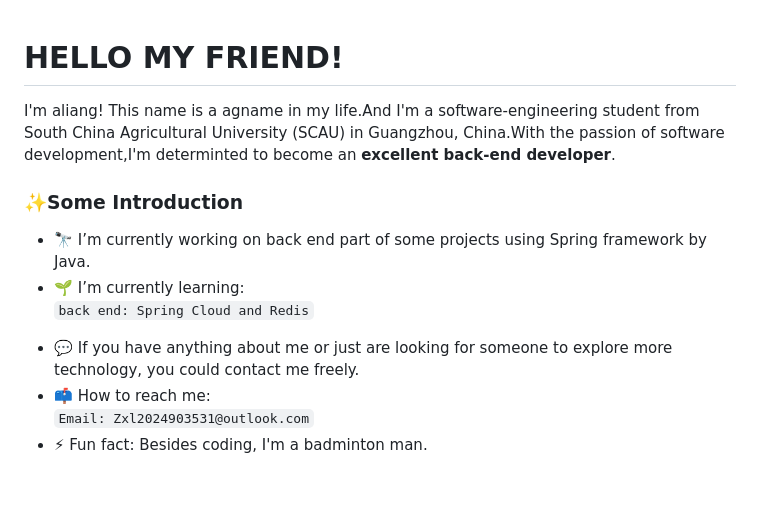
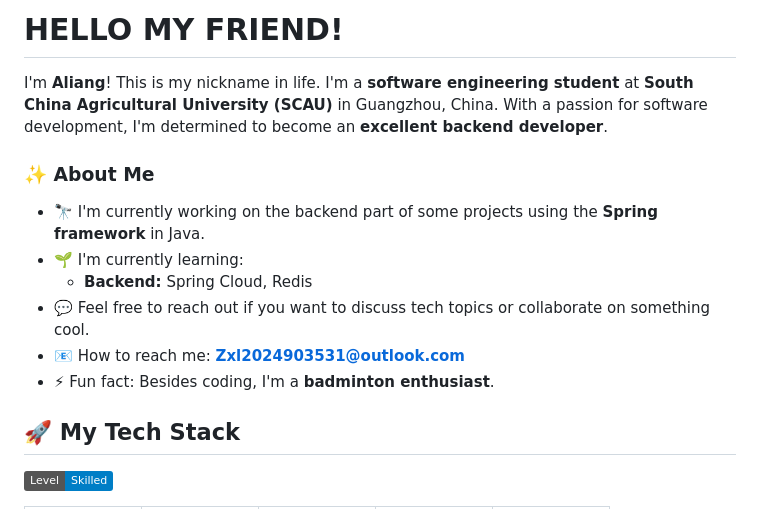
Before and after one commit to ZXLyyds100/ZXLyyds100, a Markdown page: README.md, the part around the change printed below. Drawn GitHub-style; badges without logos; blank space fills up the shorter version.

```diff
--- a/README.md
+++ b/README.md
@@ -1,14 +1,14 @@
+# HELLO MY FRIEND!
+I'm **Aliang**! This is my nickname in life. I'm a **software engineering student** at **South China Agricultural University (SCAU)** in Guangzhou, China. With a passion for software development, I'm determined to become an **excellent backend developer**.
 
-# HELLO MY FRIEND!
-I'm aliang! This name is a agname in my life.And I'm a software-engineering student from South China Agricultural University (SCAU) in Guangzhou, China.With the passion of software development,I'm determinted to become an **excellent back-end developer**.
+### ✨ About Me
+- 🔭 I'm currently working on the backend part of some projects using the **Spring framework** in Java.
+- 🌱 I'm currently learning:
+  - **Backend:** Spring Cloud, Redis
+- 💬 Feel free to reach out if you want to discuss tech topics or collaborate on something cool.
+- 📧 How to reach me: **Zxl2024903531@outlook.com**
+- ⚡ Fun fact: Besides coding, I'm a **badminton enthusiast**.
 
-### ✨Some Introduction
-- 🔭 I’m currently working on back end part of some projects using Spring framework by Java.
-- 🌱 I’m currently learning:
-<br>``back end: Spring Cloud and Redis``
-<!-- - 👯 I’m looking to collaborate on ... -->
-<!-- - 🤔 I’m looking for help with ... -->
-- 💬 If you have anything about me or just are looking for someone to explore more technology, you could contact me freely.
-- 📫 How to reach me: <br>``Email: Zxl2024903531@outlook.com``
-- ⚡ Fun fact: Besides coding, I'm a badminton man.
+## 🚀 My Tech Stack
+![Static Badge](https://img.shields.io/badge/Level-Skilled-blue?style=flat)
 
```
Also changed, not shown: other parts of README.md (+66 -95 lines).
